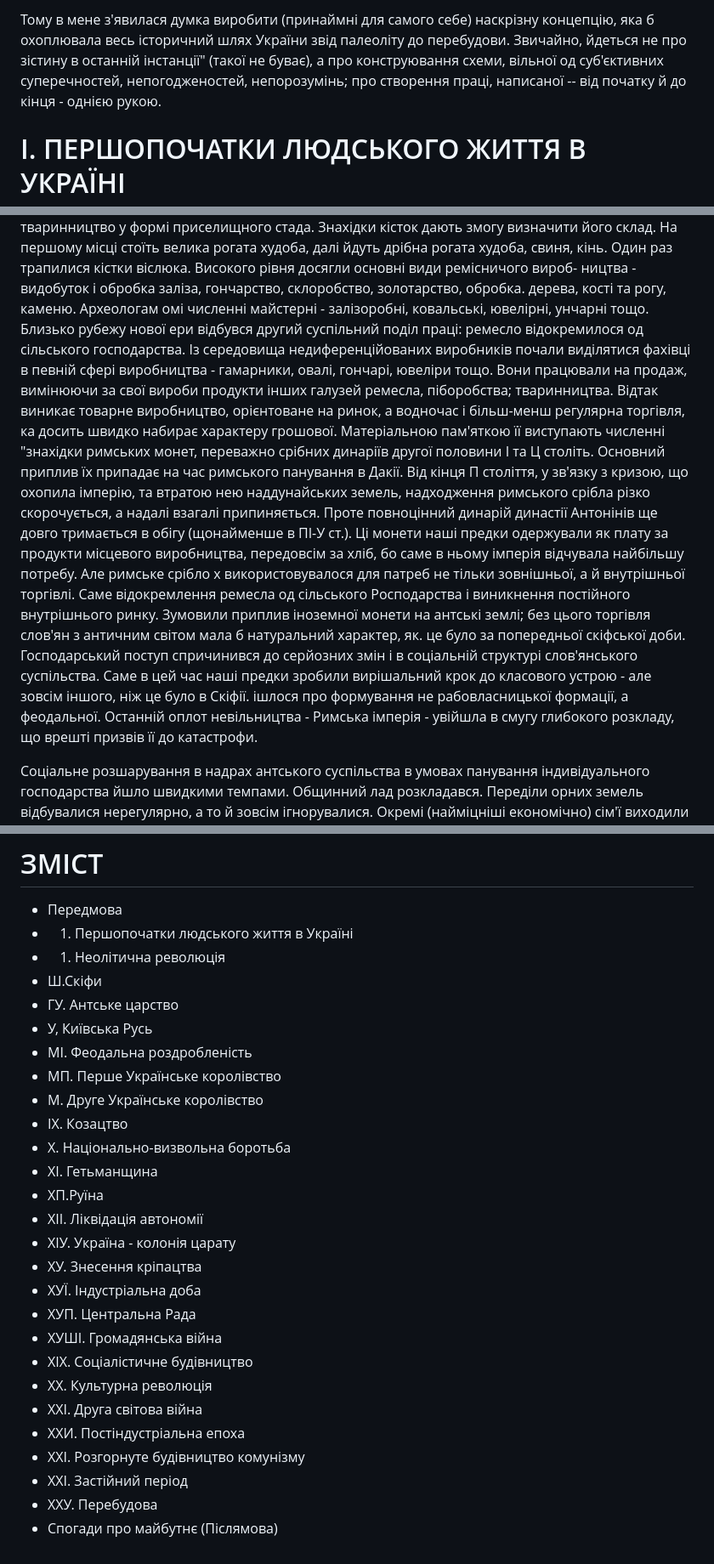
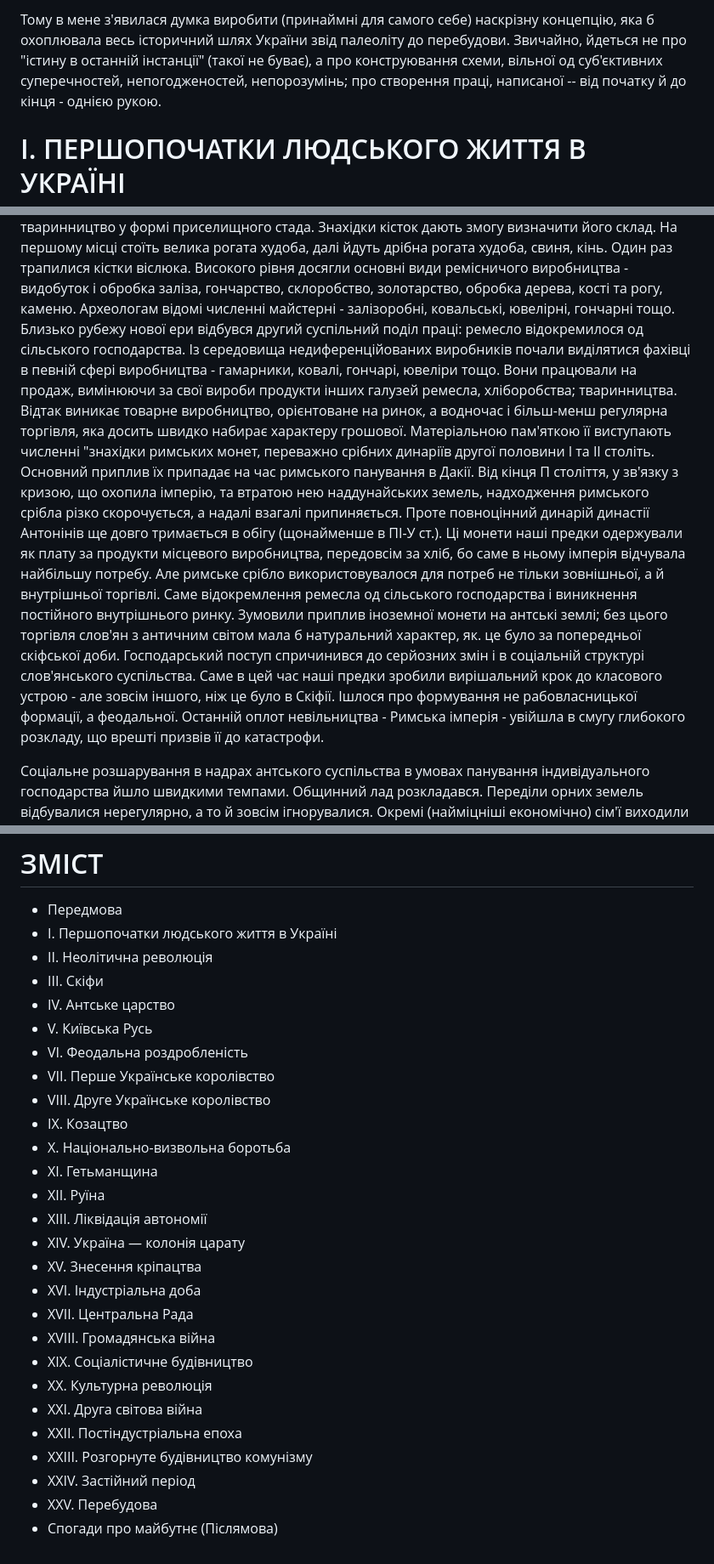
Before and after one commit to vredchenko/konspekt-istorii-ukrainy-braichevsky, a Markdown page: book.md, 3 parts joined by grey strips. Shown at 85% size. GitHub-like rendering.

```diff
--- a/book.md
+++ b/book.md
@@ -81,5 +83,5 @@ isbn: "5-7770-0830-5"
 
-Тому в мене з'явилася думка виробити (принаймні для самого себе) наскрізну концепцію, яка б охоплювала весь історичний шлях України звід палеоліту до перебудови. Звичайно, йдеться не про зістину в останній інстанції" (такої не буває), а про конструювання схеми, вільної од суб'єктивних суперечностей, непогодженостей, непорозумінь; про створення праці, написаної -- від початку й до кінця - однією рукою.
+Тому в мене з'явилася думка виробити (принаймні для самого себе) наскрізну концепцію, яка б охоплювала весь історичний шлях України звід палеоліту до перебудови. Звичайно, йдеться не про "істину в останній інстанції" (такої не буває), а про конструювання схеми, вільної од суб'єктивних суперечностей, непогодженостей, непорозумінь; про створення праці, написаної -- від початку й до кінця - однією рукою.
 
 # І. ПЕРШОПОЧАТКИ ЛЮДСЬКОГО ЖИТТЯ В УКРАЇНІ
 
@@ -282,8 +284,8 @@ isbn: "5-7770-0830-5"
 Поряд з хліборобством розвивалося тваринництво у формі приселищного стада. Знахідки кісток дають змогу визначити його склад. На першому місці стоїть велика рогата худоба, далі йдуть дрібна рогата худоба, свиня, кінь. Один раз трапилися кістки віслюка.
-Високого рівня досягли основні види ремісничого вироб- ництва - видобуток і обробка заліза, гончарство, склоробство, золотарство, обробка. дерева, кості та рогу, каменю. Археологам омі численні майстерні - залізоробні, ковальські, ювелірні, унчарні тощо. Близько рубежу нової ери відбувся другий суспільний поділ праці: ремесло відокремилося од сільського господарства. Із середовища недиференційованих виробників почали виділятися фахівці в певній сфері виробництва - гамарники, овалі, гончарі, ювеліри тощо. Вони працювали на продаж, вимінюючи за свої вироби продукти інших галузей ремесла, піборобства; тваринництва. Відтак виникає товарне виробництво, орієнтоване на ринок, а водночас і більш-менш регулярна торгівля, ка досить швидко набирає характеру грошової.
-Матеріальною пам'яткою її виступають численні "знахідки римських монет, переважно срібних динаріїв другої половини І та Ц століть. Основний приплив їх припадає на час римського панування в Дакії. Від кінця П століття, у зв'язку з кризою, що охопила імперію, та втратою нею наддунайських земель, надходження римського срібла різко скорочується, а надалі взагалі припиняється. Проте повноцінний динарій династії Антонінів ще довго тримається в обігу (щонайменше в ПІ-У ст.).
-Ці монети наші предки одержували як плату за продукти місцевого виробництва, передовсім за хліб, бо саме в ньому імперія відчувала найбільшу потребу. Але римське срібло х використовувалося для патреб не тільки зовнішньої, а й внутрішньої торгівлі. Саме відокремлення ремесла од сільського Росподарства і виникнення постійного внутрішнього ринку. Зумовили приплив іноземної монети на антські землі; без цього торгівля слов'ян з античним світом мала б натуральний характер, як. це було за попередньої скіфської доби.
-Господарський поступ спричинився до серйозних змін і в соціальній структурі слов'янського суспільства. Саме в цей час наші предки зробили вирішальний крок до класового устрою - але зовсім іншого, ніж це було в Скіфії. ішлося про формування не рабовласницької формації, а феодальної. Останній оплот невільництва - Римська імперія - увійшла в смугу глибокого розкладу, що врешті призвів її до катастрофи.
+Високого рівня досягли основні види ремісничого виробництва - видобуток і обробка заліза, гончарство, склоробство, золотарство, обробка дерева, кості та рогу, каменю. Археологам відомі численні майстерні - залізоробні, ковальські, ювелірні, гончарні тощо. Близько рубежу нової ери відбувся другий суспільний поділ праці: ремесло відокремилося од сільського господарства. Із середовища недиференційованих виробників почали виділятися фахівці в певній сфері виробництва - гамарники, ковалі, гончарі, ювеліри тощо. Вони працювали на продаж, вимінюючи за свої вироби продукти інших галузей ремесла, хліборобства; тваринництва. Відтак виникає товарне виробництво, орієнтоване на ринок, а водночас і більш-менш регулярна торгівля, яка досить швидко набирає характеру грошової.
+Матеріальною пам'яткою її виступають численні "знахідки римських монет, переважно срібних динаріїв другої половини І та II століть. Основний приплив їх припадає на час римського панування в Дакії. Від кінця П століття, у зв'язку з кризою, що охопила імперію, та втратою нею наддунайських земель, надходження римського срібла різко скорочується, а надалі взагалі припиняється. Проте повноцінний динарій династії Антонінів ще довго тримається в обігу (щонайменше в ПІ-У ст.).
+Ці монети наші предки одержували як плату за продукти місцевого виробництва, передовсім за хліб, бо саме в ньому імперія відчувала найбільшу потребу. Але римське срібло використовувалося для потреб не тільки зовнішньої, а й внутрішньої торгівлі. Саме відокремлення ремесла од сільського господарства і виникнення постійного внутрішнього ринку. Зумовили приплив іноземної монети на антські землі; без цього торгівля слов'ян з античним світом мала б натуральний характер, як. це було за попередньої скіфської доби.
+Господарський поступ спричинився до серйозних змін і в соціальній структурі слов'янського суспільства. Саме в цей час наші предки зробили вирішальний крок до класового устрою - але зовсім іншого, ніж це було в Скіфії. Ішлося про формування не рабовласницької формації, а феодальної. Останній оплот невільництва - Римська імперія - увійшла в смугу глибокого розкладу, що врешті призвів її до катастрофи.
 
 Соціальне розшарування в надрах антського суспільства в умовах панування індивідуального господарства йшло швидкими темпами. Общинний лад розкладався. Переділи орних земель відбувалися нерегулярно, а то й зовсім ігнорувалися. Окремі (найміцніші економічно) сім'ї виходили із системи. переділів, погоджуючись на гірші ділянки; але за умови постійного володіння. Вони залишали великі общинні села й засновували хутори поблизу своєї ріллі. Ця хутірна (або мизна) форма землеволодіння логічно вела до виникнення приватної власності на землю.
 
@@ -333,29 +335,29 @@ isbn: "5-7770-0830-5"
 # ЗМІСТ
 
 - Передмова
-- 1. Першопочатки людського життя в Україні
-- 1. Неолітична революція
-- Ш.Скіфи
-- ГУ. Антське царство
-- У, Київська Русь
-- МІ. Феодальна роздробленість
-- МП. Перше Українське королівство
-- М. Друге Українське королівство
-- ІХ. Козацтво
-- Х. Національно-визвольна боротьба
-- ХІ. Гетьманщина
-- ХП.Руїна
-- ХІІ. Ліквідація автономії
-- ХІУ. Україна - колонія царату
-- ХУ. Знесення кріпацтва
-- ХУЇ. Індустріальна доба
-- ХУП. Центральна Рада
-- ХУШІ. Громадянська війна
-- ХІХ. Соціалістичне будівництво
-- ХХ. Культурна революція
-- ХХІ. Друга світова війна
-- ХХИ. Постіндустріальна епоха
-- ХХІ. Розгорнуте будівництво комунізму
-- ХХІ. Застійний період
-- ХХУ. Перебудова
+- I. Першопочатки людського життя в Україні
+- II. Неолітична революція
+- III. Скіфи
+- IV. Антське царство
+- V. Київська Русь
+- VI. Феодальна роздробленість
+- VII. Перше Українське королівство
+- VIII. Друге Українське королівство
+- IX. Козацтво
+- X. Національно-визвольна боротьба
+- XI. Гетьманщина
+- XII. Руїна
+- XIII. Ліквідація автономії
+- XIV. Україна — колонія царату
+- XV. Знесення кріпацтва
+- XVI. Індустріальна доба
+- XVII. Центральна Рада
+- XVIII. Громадянська війна
+- XIX. Соціалістичне будівництво
+- XX. Культурна революція
+- XXI. Друга світова війна
+- XXII. Постіндустріальна епоха
+- XXIII. Розгорнуте будівництво комунізму
+- XXIV. Застійний період
+- XXV. Перебудова
 - Спогади про майбутнє (Післямова)
```
Also changed, not shown: other parts of book.md (+78 -76 lines), glossary.md (added, +180 -0 lines).
